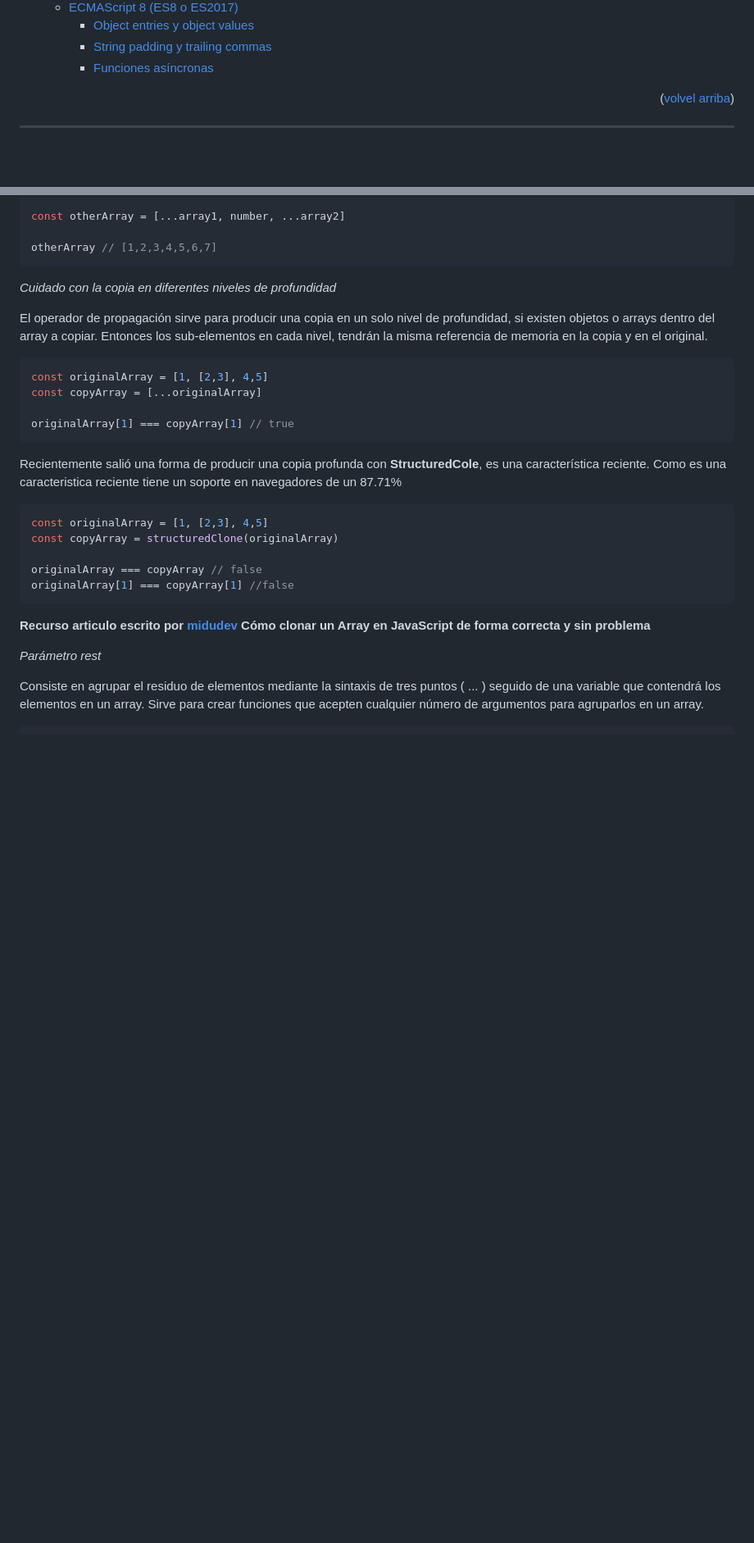
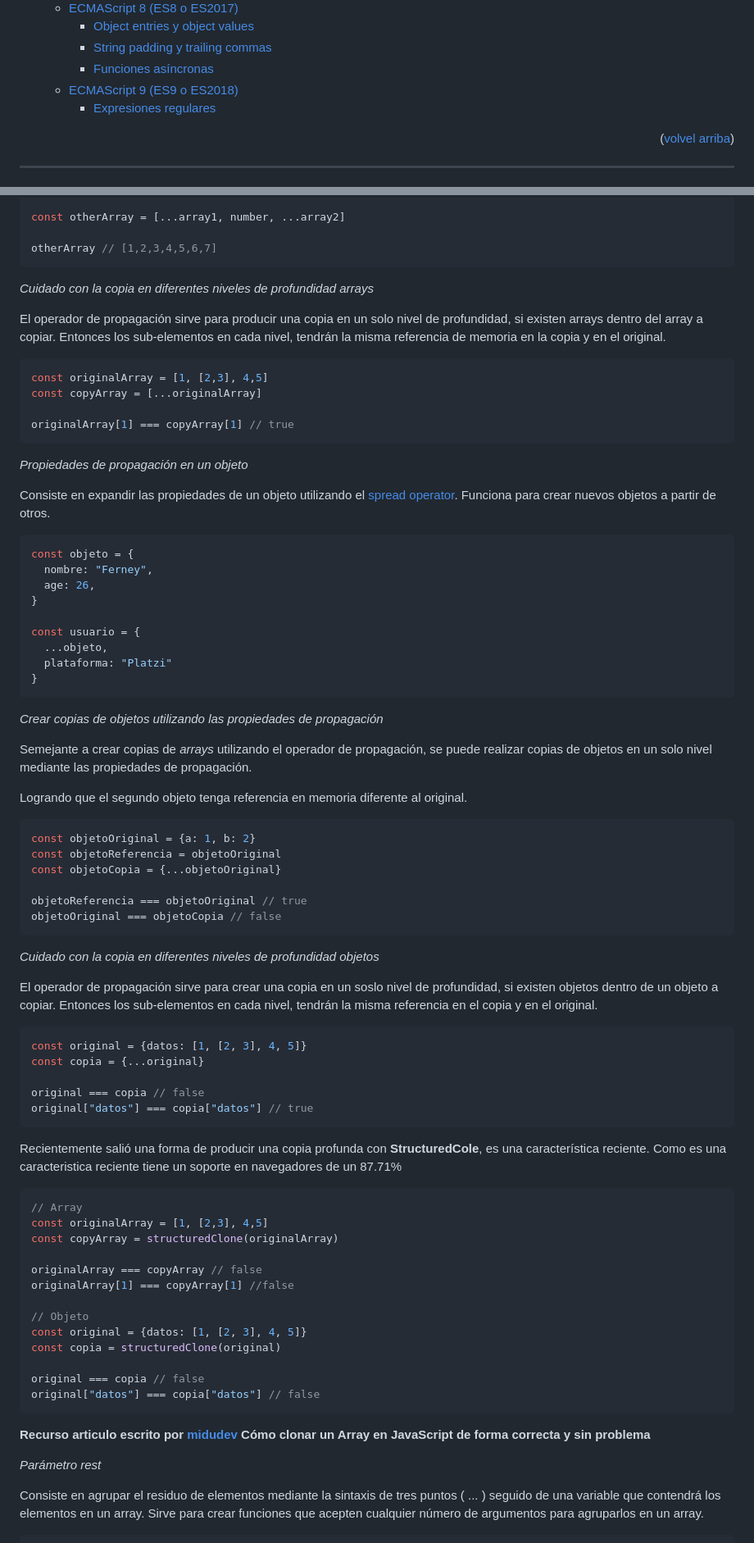
Before and after one commit to ferneynava/Curso-de-ECMAScript, a Markdown page: README.md, 2 parts joined by grey strips. Shown: that part at 82% size. GitHub-like rendering; blank space fills up the shorter version.

````diff
--- a/README.md
+++ b/README.md
@@ -50,6 +50,8 @@
     - [Object entries y object values](#object-entries-y-object-values)
     - [String padding y trailing commas](#string-padding-y-trailing-commas)
     - [Funciones asíncronas](#funciones-asíncronas)
+  - [ECMAScript 9 (ES9 o ES2018)](#ecmascript-9-es9-o-es2018)
+    - [Expresiones regulares](#expresiones-regulares)
 
 <p align="right">(<a href="#readme-top">volvel arriba</a>)</p>
 
@@ -493,9 +495,9 @@ const otherArray = [...array1, number, ...array2]
 otherArray // [1,2,3,4,5,6,7]
 ```
 
-*Cuidado con la copia en diferentes niveles de profundidad*
+*Cuidado con la copia en diferentes niveles de profundidad arrays*
 
-El operador de propagación sirve para producir una copia en un solo nivel de profundidad, si existen objetos o arrays dentro del array a copiar. Entonces los sub-elementos en cada nivel, tendrán la misma referencia de memoria en la copia y en el original.
+El operador de propagación sirve para producir una copia en un solo nivel de profundidad, si existen arrays dentro del array a copiar. Entonces los sub-elementos en cada nivel, tendrán la misma referencia de memoria en la copia y en el original.
 
 ```js
 const originalArray = [1, [2,3], 4,5]
@@ -504,15 +506,67 @@ const copyArray = [...originalArray]
 originalArray[1] === copyArray[1] // true
 ```
 
+*Propiedades de propagación en un objeto*
+
+Consiste en expandir las propiedades de un objeto utilizando el [spread operator](#spread-operator). Funciona para crear nuevos objetos a partir de otros.
+
+```js
+const objeto = {
+  nombre: "Ferney",
+  age: 26,
+}
+
+const usuario = {
+  ...objeto,
+  plataforma: "Platzi"
+}
+```
+
+*Crear copias de objetos utilizando las propiedades de propagación*
+
+Semejante a crear copias de *arrays* utilizando el operador de propagación, se puede realizar copias de objetos en un solo nivel mediante las propiedades de propagación.
+
+Logrando que el segundo objeto tenga referencia en memoria diferente al original.
+
+```js
+const objetoOriginal = {a: 1, b: 2}
+const objetoReferencia = objetoOriginal
+const objetoCopia = {...objetoOriginal}
+
+objetoReferencia === objetoOriginal // true
+objetoOriginal === objetoCopia // false
+```
+
+*Cuidado con la copia en diferentes niveles de profundidad objetos*
+
+El operador de propagación sirve para crear una copia en un soslo nivel de profundidad, si existen objetos dentro de un objeto a copiar. Entonces los sub-elementos en cada nivel, tendrán la misma referencia en el copia y en el original.
+
+```js
+const original = {datos: [1, [2, 3], 4, 5]}
+const copia = {...original}
+
+original === copia // false
+original["datos"] === copia["datos"] // true
+```
+
 Recientemente salió una forma de producir una copia profunda con **StructuredCole**, es una característica reciente. Como es una caracteristica reciente tiene un soporte en navegadores de un 87.71%
 
 ```js
+// Array
 const originalArray = [1, [2,3], 4,5]
 const copyArray = structuredClone(originalArray)
 
 originalArray === copyArray // false
 originalArray[1] === copyArray[1] //false
+
+// Objeto
+const original = {datos: [1, [2, 3], 4, 5]}
+const copia = structuredClone(original)
+
+original === copia // false
+original["datos"] === copia["datos"] // false
 ```
+
 **Recurso articulo escrito por [midudev](https://midu.dev/como-clonar-un-array-en-javascript/) Cómo clonar un Array en JavaScript de forma correcta y sin problema**
 
 *Parámetro rest*
````
Also changed, not shown: other parts of README.md (+18 -1 lines).
